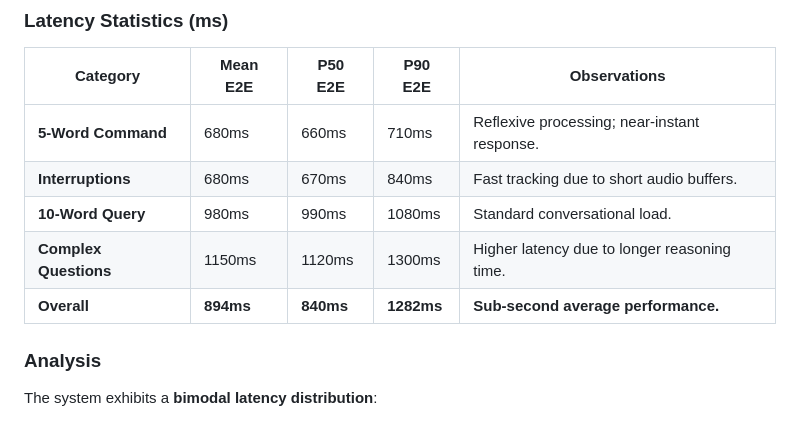
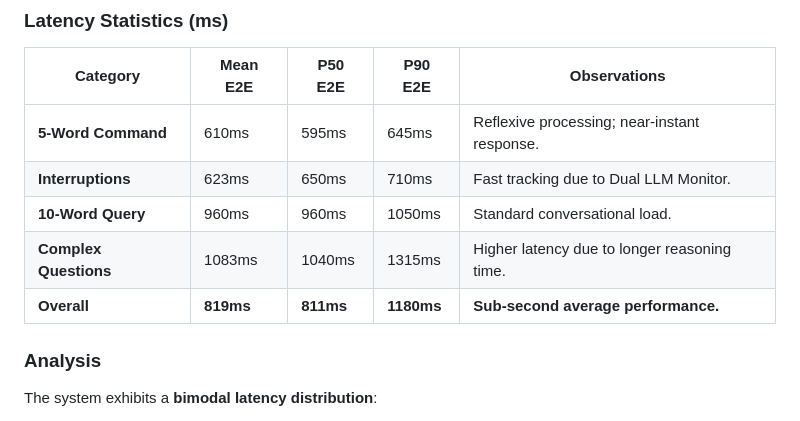
Before and after one commit to nareshis21/composable-conv-agents, a Markdown page: README.md, the part around the change. Rendered like a GitHub page.

Commit message:
Update latency statistics in README.md

```diff
--- a/README.md
+++ b/README.md
@@ -80,11 +80,11 @@ We rigorously evaluated the system on consumer hardware using a standardized "Go
 ### Latency Statistics (ms)
 | Category | Mean E2E | P50 E2E | P90 E2E | Observations |
 |----------|----------|---------|---------|--------------|
-| **5-Word Command** | 680ms | 660ms | 710ms | Reflexive processing; near-instant response. |
-| **Interruptions** | 680ms | 670ms | 840ms | Fast tracking due to short audio buffers. |
-| **10-Word Query** | 980ms | 990ms | 1080ms | Standard conversational load. |
-| **Complex Questions** | 1150ms | 1120ms | 1300ms | Higher latency due to longer reasoning time. |
-| **Overall** | **894ms** | **840ms** | **1282ms** | **Sub-second average performance.** |
+| **5-Word Command** | 610ms | 595ms | 645ms | Reflexive processing; near-instant response. |
+| **Interruptions** | 623ms | 650ms | 710ms | Fast tracking due to Dual LLM Monitor. |
+| **10-Word Query** | 960ms | 960ms | 1050ms | Standard conversational load. |
+| **Complex Questions** | 1083ms | 1040ms | 1315ms | Higher latency due to longer reasoning time. |
+| **Overall** | **819ms** | **811ms** | **1180ms** | **Sub-second average performance.** |
 
 ### Analysis
 The system exhibits a **bimodal latency distribution**:
```
